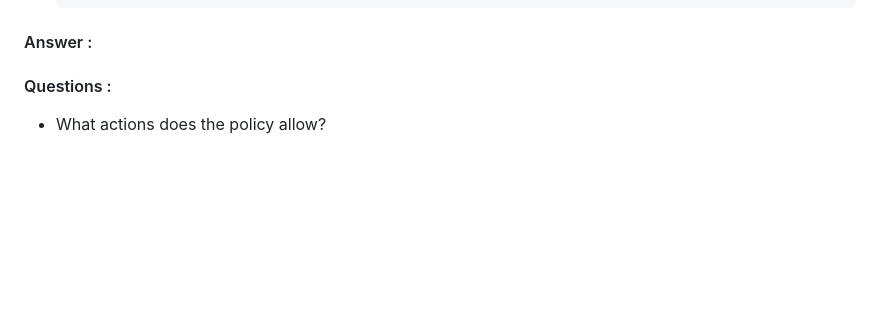
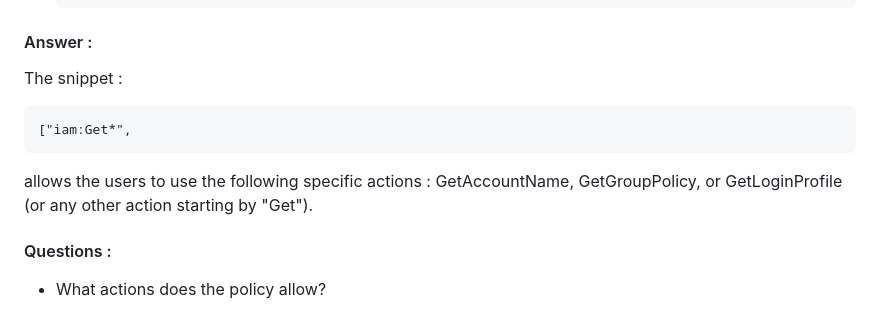
Before and after one commit to PabloEfrei/cloud-and-big-data-architectures-project, a Markdown page: README.md, the part around the change. GitHub-like rendering; blank space fills up the shorter version.

```diff
--- a/README.md
+++ b/README.md
@@ -265,6 +265,11 @@ we understand that the resources ARNs are constructed by IAM unique automaticall
 
 #### Answer :
 
+The snippet :
+
+    ["iam:Get*",
+
+allows the users to use the following specific actions : GetAccountName, GetGroupPolicy, or GetLoginProfile (or any other action starting by "Get").
 
 #### Questions :
 - What actions does the policy allow?
```
